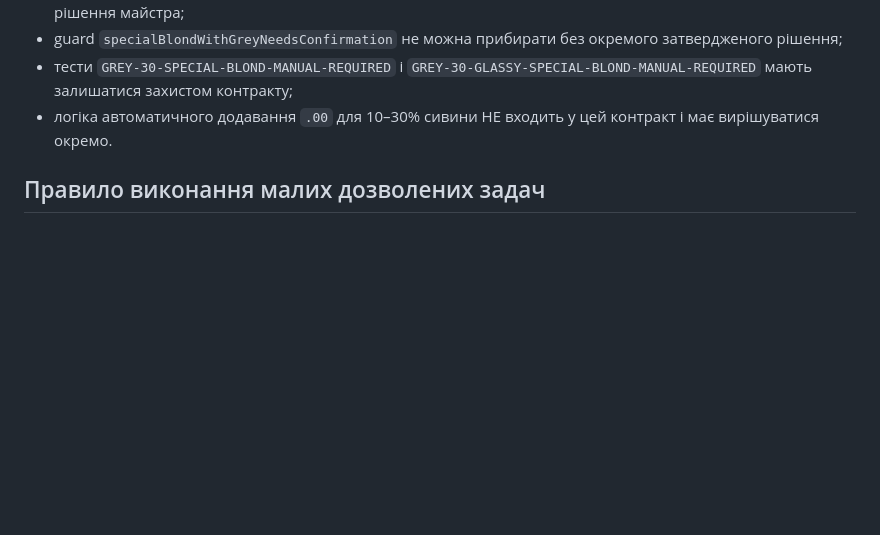
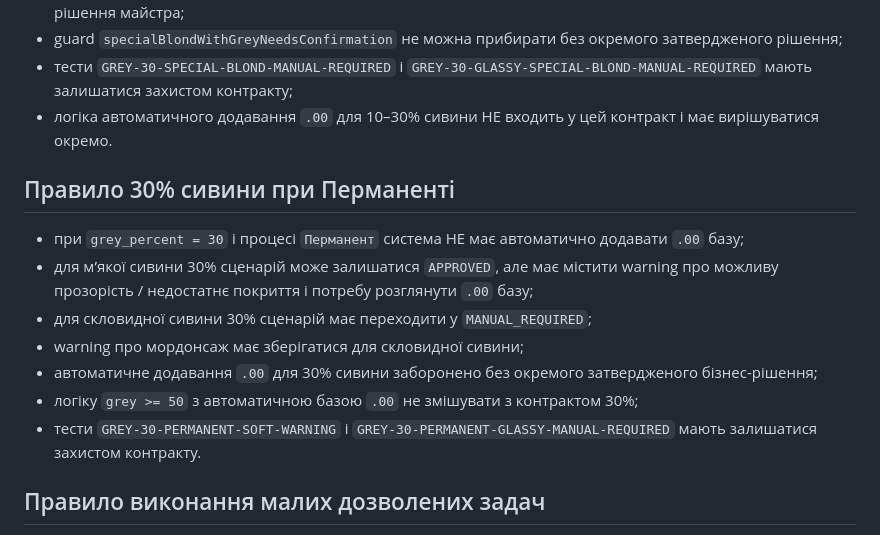
Before and after one commit to Perukar/ColorBro1, a Markdown page: AGENTS.md, the part around the change. Drawn GitHub-style; blank space fills up the shorter version.

Commit message:
Document grey 30 permanent safety contract

```diff
--- a/AGENTS.md
+++ b/AGENTS.md
@@ -172,6 +172,16 @@ For ПЕРУКАР specifically:
 - guard `specialBlondWithGreyNeedsConfirmation` не можна прибирати без окремого затвердженого рішення;
 - тести `GREY-30-SPECIAL-BLOND-MANUAL-REQUIRED` і `GREY-30-GLASSY-SPECIAL-BLOND-MANUAL-REQUIRED` мають залишатися захистом контракту;
 - логіка автоматичного додавання `.00` для 10–30% сивини НЕ входить у цей контракт і має вирішуватися окремо.
+
+## Правило 30% сивини при Перманенті
+
+- при `grey_percent = 30` і процесі `Перманент` система НЕ має автоматично додавати `.00` базу;
+- для м’якої сивини 30% сценарій може залишатися `APPROVED`, але має містити warning про можливу прозорість / недостатнє покриття і потребу розглянути `.00` базу;
+- для скловидної сивини 30% сценарій має переходити у `MANUAL_REQUIRED`;
+- warning про мордонсаж має зберігатися для скловидної сивини;
+- автоматичне додавання `.00` для 30% сивини заборонено без окремого затвердженого бізнес-рішення;
+- логіку `grey >= 50` з автоматичною базою `.00` не змішувати з контрактом 30%;
+- тести `GREY-30-PERMANENT-SOFT-WARNING` і `GREY-30-PERMANENT-GLASSY-MANUAL-REQUIRED` мають залишатися захистом контракту.
 
 ## Правило виконання малих дозволених задач
 
```
